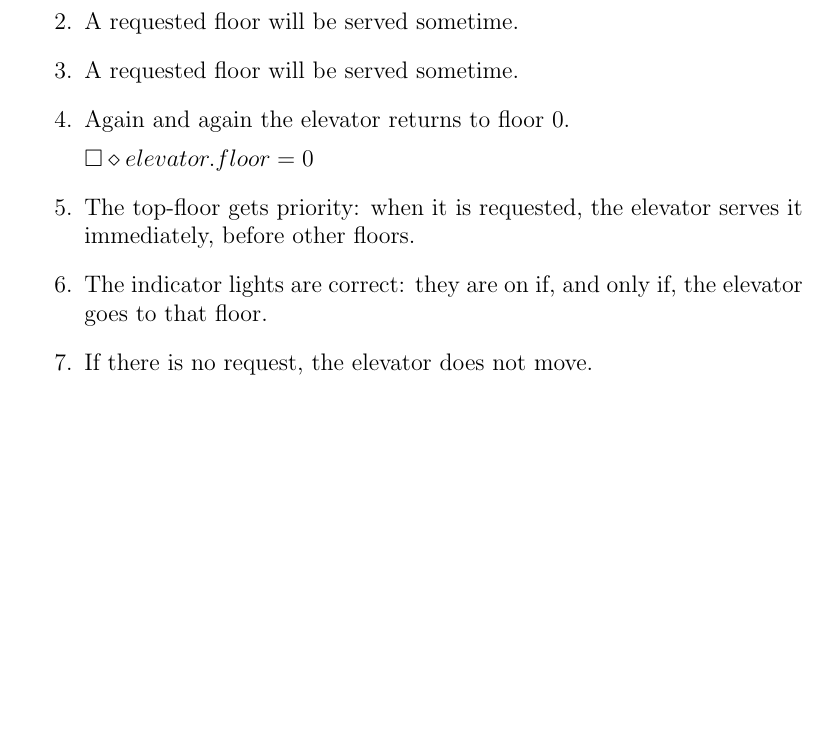
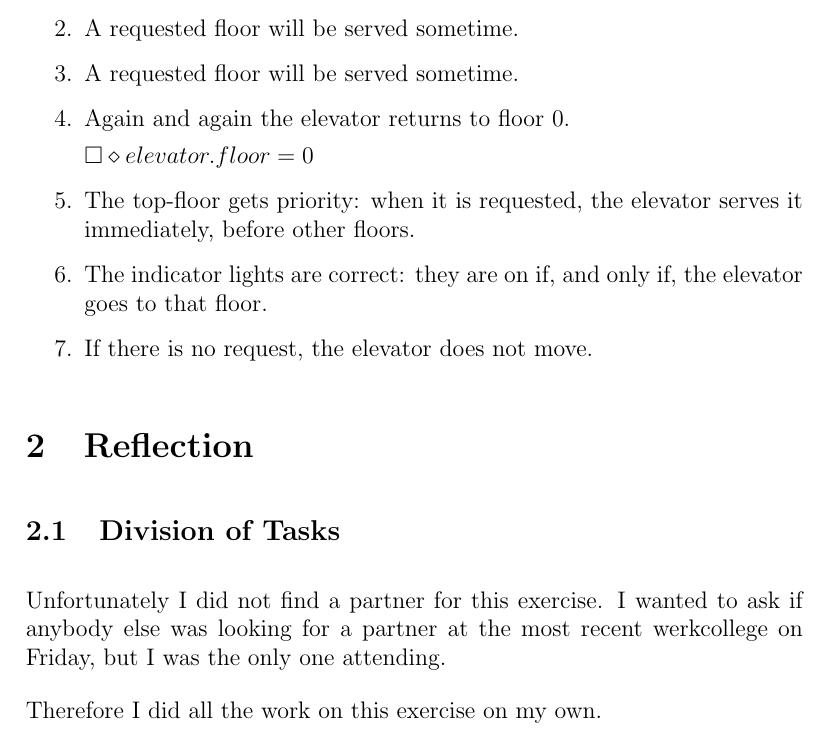
Before and after one commit to SoftwareVerification/elevator, a LaTeX document (elevator_s4549775.tex): part of the page, cut so that both start at the same text, the shorter picture padded with empty space. Compiled offline with pdfLaTeX.

Commit message:
Describe the division of tasks.

```diff
--- a/elevator_s4549775.tex
+++ b/elevator_s4549775.tex
@@ -32,4 +32,10 @@
 	If there is no request, the elevator does not move.
 \end{enumerate}
 
+\section{Reflection}
+\subsection{Division of Tasks}
+Unfortunately I did not find a partner for this exercise. I wanted to ask if anybody else was looking for a partner at the most recent werkcollege on Friday, but I was the only one attending.
+
+Therefore I did all the work on this exercise on my own.
+
 \end{document}
```
